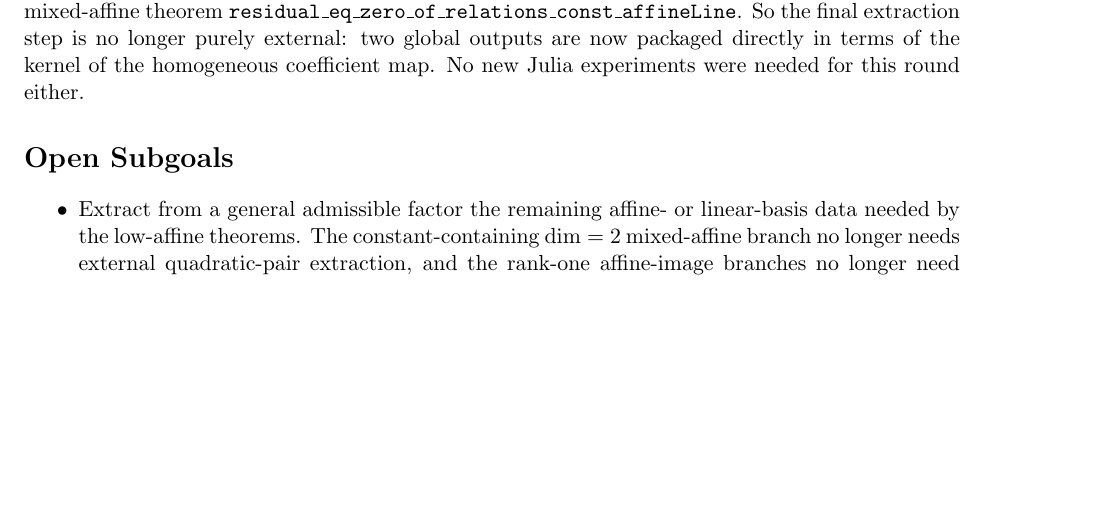
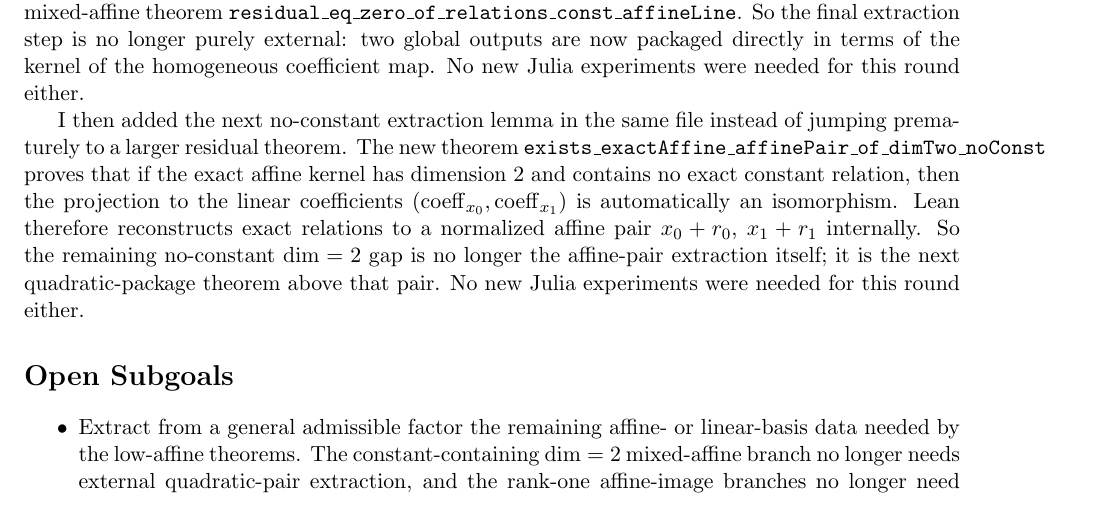
Before and after one commit to yuanchenyang/nonconvex_sos_landscape, a LaTeX document (writeup/exploration_log.tex): part of page 28 of 28 before the commit and part of page 28 of 29 after it, cut so that both start at the same text, the shorter picture padded with empty space. Compiled offline with pdfLaTeX.

Commit message:
Add exact-affine no-constant affine-pair extraction

```diff
--- a/writeup/exploration_log.tex
+++ b/writeup/exploration_log.tex
@@ -1948,6 +1948,18 @@ So the final extraction step is no longer purely external: two global outputs
 are now packaged directly in terms of the kernel of the homogeneous coefficient
 map. No new Julia experiments were needed for this round either.
 
+I then added the next no-constant extraction lemma in the same file instead of
+jumping prematurely to a larger residual theorem. The new theorem
+\texttt{exists\_exactAffine\_affinePair\_of\_dimTwo\_noConst} proves that if the
+exact affine kernel has dimension \(2\) and contains no exact constant
+relation, then the projection to the linear coefficients
+\((\operatorname{coeff}_{x_0}, \operatorname{coeff}_{x_1})\) is automatically an
+isomorphism. Lean therefore reconstructs exact relations to a normalized affine
+pair \(x_0 + r_0\), \(x_1 + r_1\) internally. So the remaining no-constant
+\(\dim=2\) gap is no longer the affine-pair extraction itself; it is the next
+quadratic-package theorem above that pair. No new Julia experiments were needed
+for this round either.
+
 \section*{Open Subgoals}
 \begin{itemize}
 \item Extract from a general admissible factor the remaining affine- or
```
Also changed, not shown: writeup/blueprint.tex (+12 -0 lines), 1 other file.
